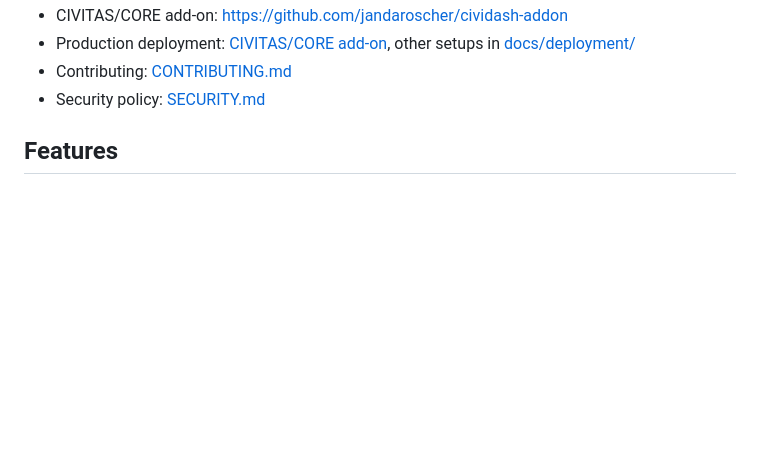
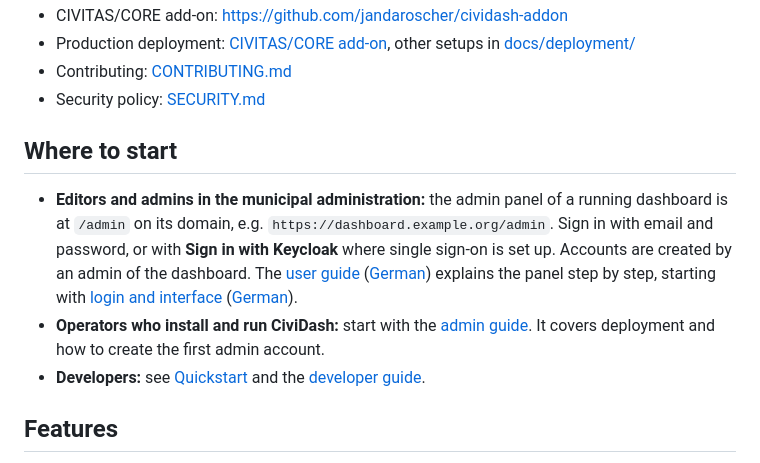
Before and after one commit to jandaroscher/cividash, a Markdown page: README.md, the part around the change. Drawn GitHub-style; blank space fills up the shorter version.

Commit message:
docs(readme): point administrations to the admin panel and user guide

```diff
--- a/README.md
+++ b/README.md
@@ -17,6 +17,22 @@ related CIVITAS/CORE add-on is maintained separately.
 - Production deployment: [CIVITAS/CORE add-on](#production-deployment), other setups in [docs/deployment/](docs/deployment/README.md)
 - Contributing: [CONTRIBUTING.md](CONTRIBUTING.md)
 - Security policy: [SECURITY.md](SECURITY.md)
+
+## Where to start
+
+- **Editors and admins in the municipal administration:** the admin panel of a running
+  dashboard is at `/admin` on its domain, e.g. `https://dashboard.example.org/admin`. Sign
+  in with email and password, or with **Sign in with Keycloak** where single sign-on is set
+  up. Accounts are created by an admin of the dashboard. The
+  [user guide](docs/user-guide/en/00-introduction.md)
+  ([German](docs/user-guide/de/00-einstieg.md)) explains the panel step by step, starting
+  with [login and interface](docs/user-guide/en/01-getting-started.md)
+  ([German](docs/user-guide/de/01-erste-schritte.md)).
+- **Operators who install and run CiviDash:** start with the
+  [admin guide](docs/admin-guide.md). It covers deployment and how to create the first
+  admin account.
+- **Developers:** see [Quickstart](#quickstart) and the
+  [developer guide](docs/developer-guide.md).
 
 ## Features
 
```
